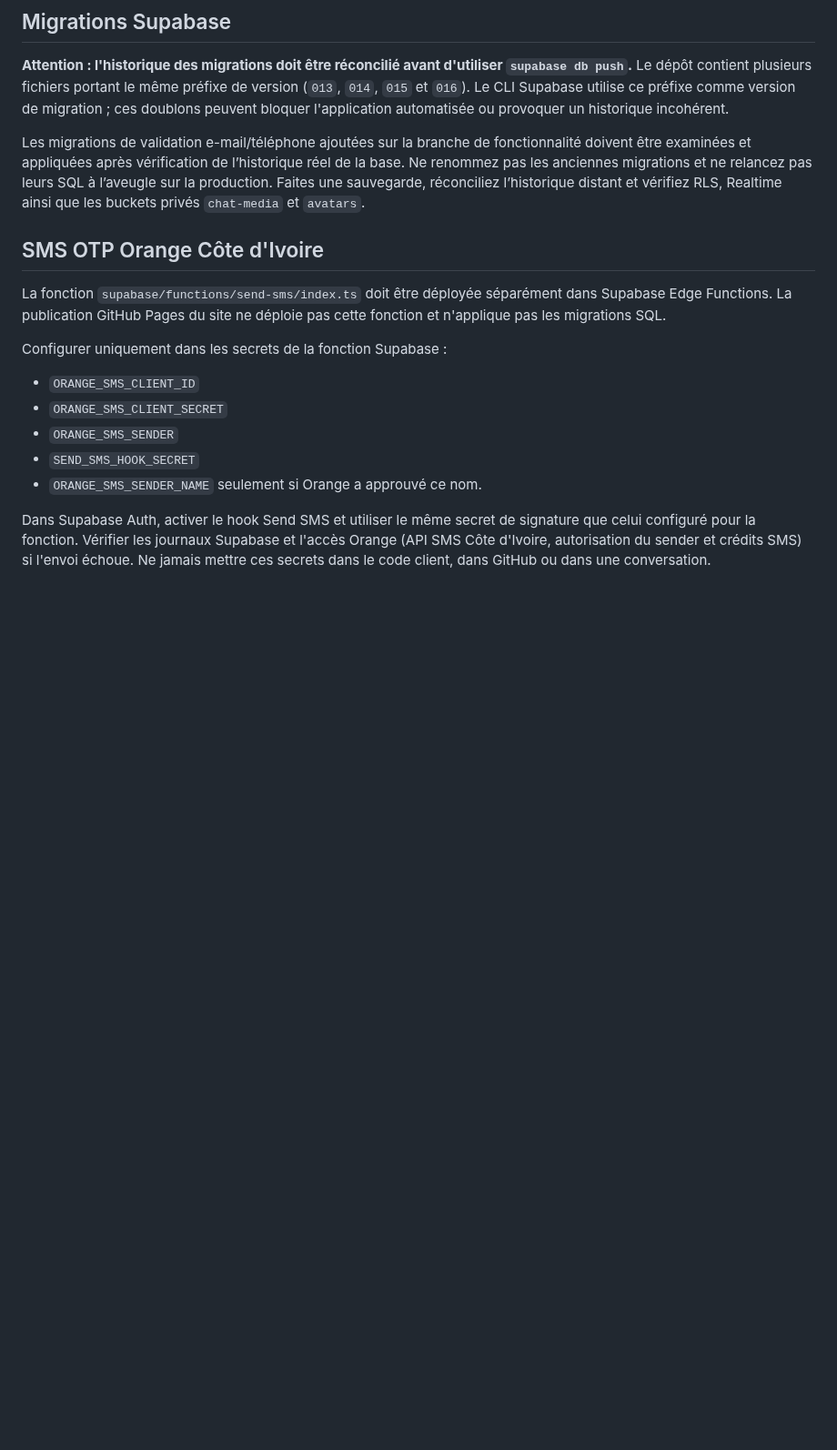
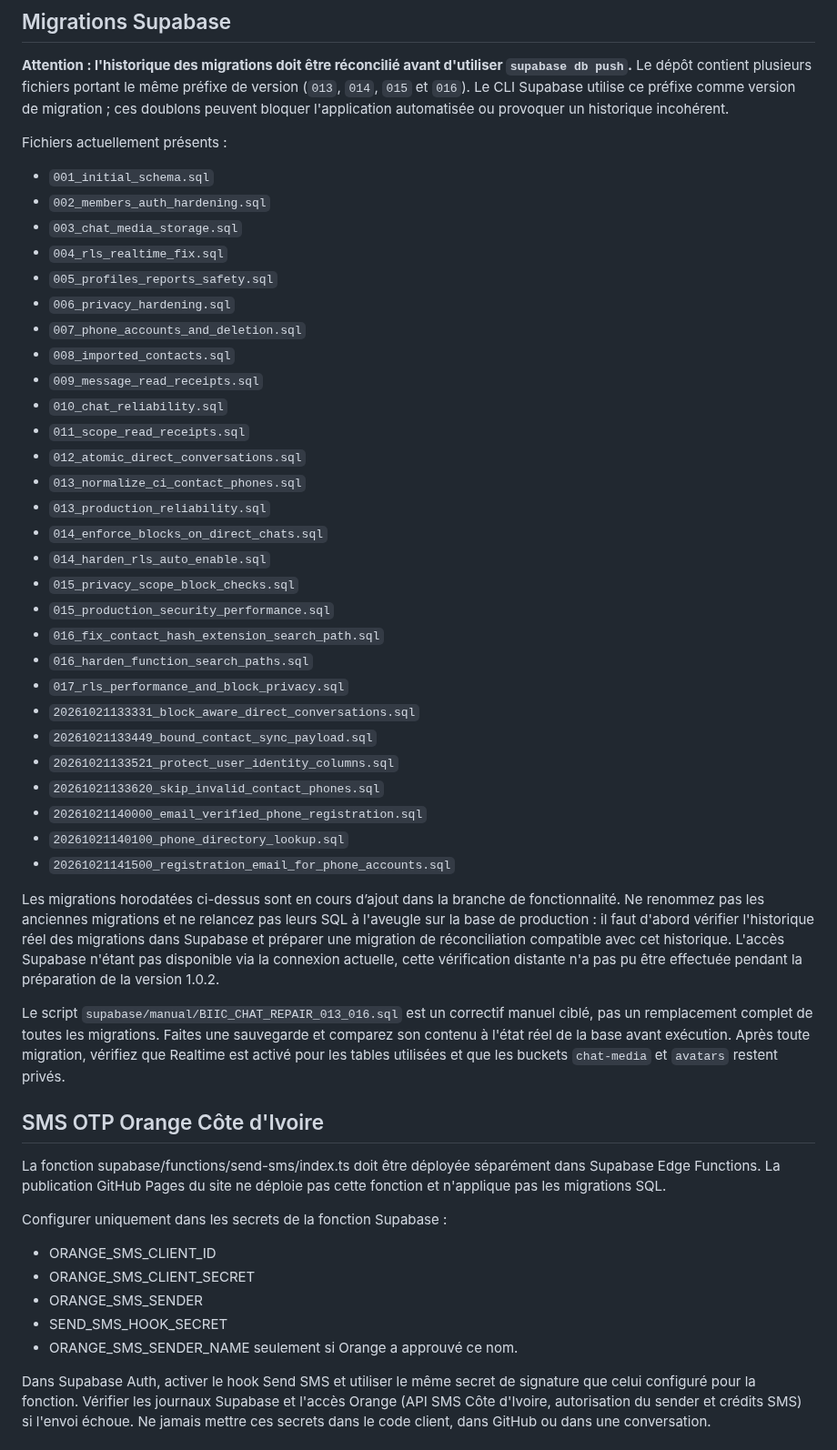
Before and after one commit to sesmanelebiicrouge/BIIC-CHAT-SBR, a Markdown page: README.md, the part around one of its changes. Shown at 91% size. GitHub-like rendering; blank space fills up the shorter version.

Commit message:
Merge email registration docs with location and invitation features

```diff
--- a/README.md
+++ b/README.md
@@ -50,18 +46,51 @@ Le client Flutter utilise une clé publique Supabase via les options de compilat
 
 **Attention : l'historique des migrations doit être réconcilié avant d'utiliser `supabase db push`.** Le dépôt contient plusieurs fichiers portant le même préfixe de version (`013`, `014`, `015` et `016`). Le CLI Supabase utilise ce préfixe comme version de migration ; ces doublons peuvent bloquer l'application automatisée ou provoquer un historique incohérent.
 
-Les migrations de validation e-mail/téléphone ajoutées sur la branche de fonctionnalité doivent être examinées et appliquées après vérification de l’historique réel de la base. Ne renommez pas les anciennes migrations et ne relancez pas leurs SQL à l’aveugle sur la production. Faites une sauvegarde, réconciliez l’historique distant et vérifiez RLS, Realtime ainsi que les buckets privés `chat-media` et `avatars`.
+Fichiers actuellement présents :
+
+- `001_initial_schema.sql`
+- `002_members_auth_hardening.sql`
+- `003_chat_media_storage.sql`
+- `004_rls_realtime_fix.sql`
+- `005_profiles_reports_safety.sql`
+- `006_privacy_hardening.sql`
+- `007_phone_accounts_and_deletion.sql`
+- `008_imported_contacts.sql`
+- `009_message_read_receipts.sql`
+- `010_chat_reliability.sql`
+- `011_scope_read_receipts.sql`
+- `012_atomic_direct_conversations.sql`
+- `013_normalize_ci_contact_phones.sql`
+- `013_production_reliability.sql`
+- `014_enforce_blocks_on_direct_chats.sql`
+- `014_harden_rls_auto_enable.sql`
+- `015_privacy_scope_block_checks.sql`
+- `015_production_security_performance.sql`
+- `016_fix_contact_hash_extension_search_path.sql`
+- `016_harden_function_search_paths.sql`
+- `017_rls_performance_and_block_privacy.sql`
+- `20261021133331_block_aware_direct_conversations.sql`
+- `20261021133449_bound_contact_sync_payload.sql`
+- `20261021133521_protect_user_identity_columns.sql`
+- `20261021133620_skip_invalid_contact_phones.sql`
+- `20261021140000_email_verified_phone_registration.sql`
+- `20261021140100_phone_directory_lookup.sql`
+- `20261021141500_registration_email_for_phone_accounts.sql`
+
+Les migrations horodatées ci-dessus sont en cours d’ajout dans la branche de fonctionnalité. Ne renommez pas les anciennes migrations et ne relancez pas leurs SQL à l'aveugle sur la base de production : il faut d'abord vérifier l'historique réel des migrations dans Supabase et préparer une migration de réconciliation compatible avec cet historique. L'accès Supabase n'étant pas disponible via la connexion actuelle, cette vérification distante n'a pas pu être effectuée pendant la préparation de la version 1.0.2.
+
+Le script `supabase/manual/BIIC_CHAT_REPAIR_013_016.sql` est un correctif manuel ciblé, pas un remplacement complet de toutes les migrations. Faites une sauvegarde et comparez son contenu à l'état réel de la base avant exécution. Après toute migration, vérifiez que Realtime est activé pour les tables utilisées et que les buckets `chat-media` et `avatars` restent privés.
 
 ## SMS OTP Orange Côte d'Ivoire
 
-La fonction `supabase/functions/send-sms/index.ts` doit être déployée séparément dans Supabase Edge Functions. La publication GitHub Pages du site ne déploie pas cette fonction et n'applique pas les migrations SQL.
+La fonction supabase/functions/send-sms/index.ts doit être déployée séparément dans Supabase Edge Functions. La publication GitHub Pages du site ne déploie pas cette fonction et n'applique pas les migrations SQL.
 
 Configurer uniquement dans les secrets de la fonction Supabase :
-- `ORANGE_SMS_CLIENT_ID`
-- `ORANGE_SMS_CLIENT_SECRET`
-- `ORANGE_SMS_SENDER`
-- `SEND_SMS_HOOK_SECRET`
-- `ORANGE_SMS_SENDER_NAME` seulement si Orange a approuvé ce nom.
+- ORANGE_SMS_CLIENT_ID
+- ORANGE_SMS_CLIENT_SECRET
+- ORANGE_SMS_SENDER
+- SEND_SMS_HOOK_SECRET
+- ORANGE_SMS_SENDER_NAME seulement si Orange a approuvé ce nom.
 
 Dans Supabase Auth, activer le hook Send SMS et utiliser le même secret de signature que celui configuré pour la fonction. Vérifier les journaux Supabase et l'accès Orange (API SMS Côte d'Ivoire, autorisation du sender et crédits SMS) si l'envoi échoue. Ne jamais mettre ces secrets dans le code client, dans GitHub ou dans une conversation.
 
```
Also changed, not shown: other parts of README.md (+13 -17 lines).
